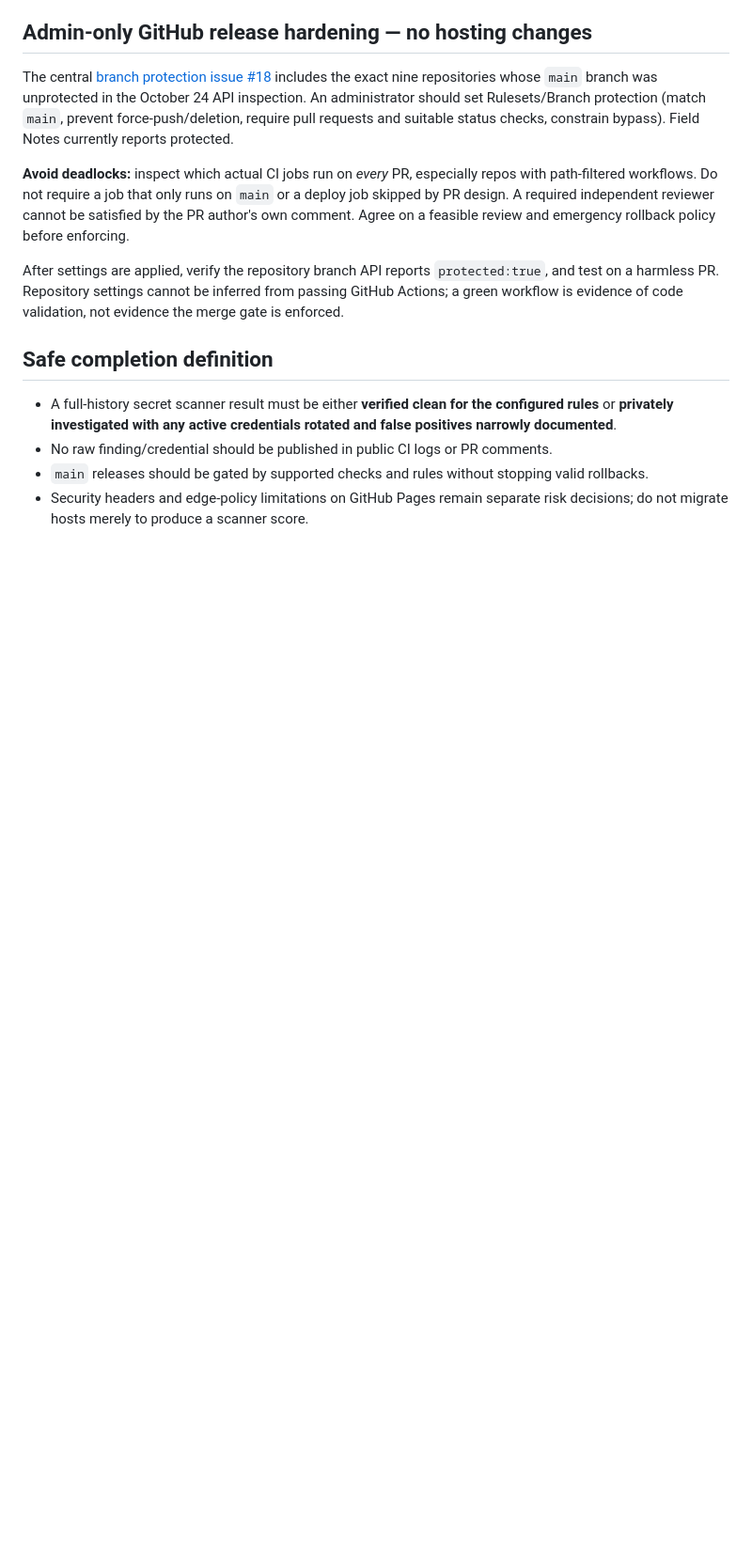
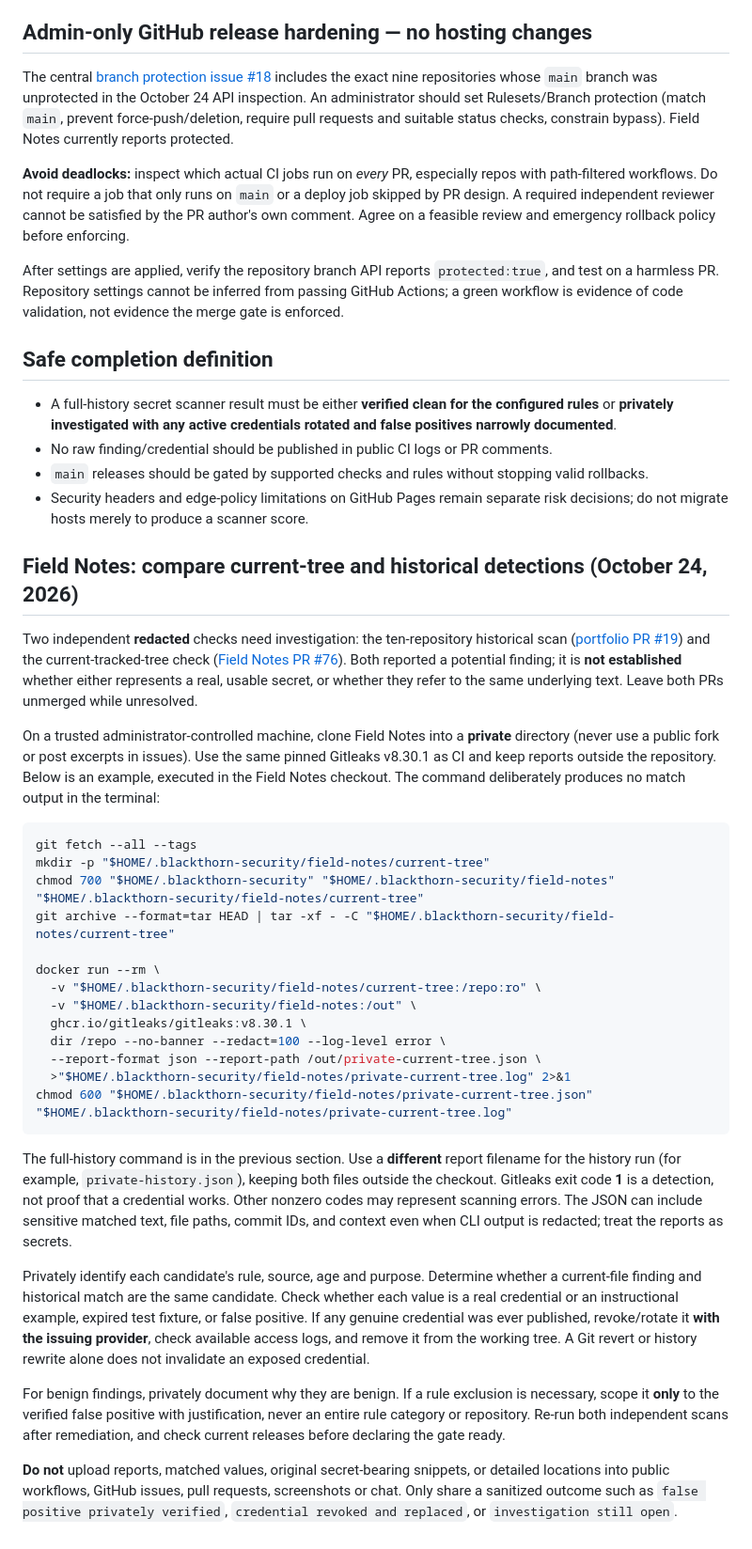
Before and after one commit to cjblackthorn/blackthorn-enterprises, a Markdown page: docs/PRIVATE_SECURITY_TRIAGE.md, the part around the change. Shown at 94% size. GitHub-like rendering; blank space fills up the shorter version.

Commit message:
docs: private triage procedure for Field Notes current and historical scan results

````diff
--- a/docs/PRIVATE_SECURITY_TRIAGE.md
+++ b/docs/PRIVATE_SECURITY_TRIAGE.md
@@ -39,3 +39,33 @@ After settings are applied, verify the repository branch API reports `protected:
 - No raw finding/credential should be published in public CI logs or PR comments.
 - `main` releases should be gated by supported checks and rules without stopping valid rollbacks.
 - Security headers and edge-policy limitations on GitHub Pages remain separate risk decisions; do not migrate hosts merely to produce a scanner score.
+
+## Field Notes: compare current-tree and historical detections (October 24, 2026)
+
+Two independent **redacted** checks need investigation: the ten-repository historical scan ([portfolio PR #19](https://github.com/cjblackthorn/blackthorn-enterprises/pull/19)) and the current-tracked-tree check ([Field Notes PR #76](https://github.com/cjblackthorn/cjblackthorn.github.io/pull/76)). Both reported a potential finding; it is **not established** whether either represents a real, usable secret, or whether they refer to the same underlying text. Leave both PRs unmerged while unresolved.
+
+On a trusted administrator-controlled machine, clone Field Notes into a **private** directory (never use a public fork or post excerpts in issues). Use the same pinned Gitleaks v8.30.1 as CI and keep reports outside the repository. Below is an example, executed in the Field Notes checkout. The command deliberately produces no match output in the terminal:
+
+```bash
+git fetch --all --tags
+mkdir -p "$HOME/.blackthorn-security/field-notes/current-tree"
+chmod 700 "$HOME/.blackthorn-security" "$HOME/.blackthorn-security/field-notes" "$HOME/.blackthorn-security/field-notes/current-tree"
+git archive --format=tar HEAD | tar -xf - -C "$HOME/.blackthorn-security/field-notes/current-tree"
+
+docker run --rm \
+  -v "$HOME/.blackthorn-security/field-notes/current-tree:/repo:ro" \
+  -v "$HOME/.blackthorn-security/field-notes:/out" \
+  ghcr.io/gitleaks/gitleaks:v8.30.1 \
+  dir /repo --no-banner --redact=100 --log-level error \
+  --report-format json --report-path /out/private-current-tree.json \
+  >"$HOME/.blackthorn-security/field-notes/private-current-tree.log" 2>&1
+chmod 600 "$HOME/.blackthorn-security/field-notes/private-current-tree.json" "$HOME/.blackthorn-security/field-notes/private-current-tree.log"
+```
+
+The full-history command is in the previous section. Use a **different** report filename for the history run (for example, `private-history.json`), keeping both files outside the checkout. Gitleaks exit code **1** is a detection, not proof that a credential works. Other nonzero codes may represent scanning errors. The JSON can include sensitive matched text, file paths, commit IDs, and context even when CLI output is redacted; treat the reports as secrets.
+
+Privately identify each candidate's rule, source, age and purpose. Determine whether a current-file finding and historical match are the same candidate. Check whether each value is a real credential or an instructional example, expired test fixture, or false positive. If any genuine credential was ever published, revoke/rotate it **with the issuing provider**, check available access logs, and remove it from the working tree. A Git revert or history rewrite alone does not invalidate an exposed credential.
+
+For benign findings, privately document why they are benign. If a rule exclusion is necessary, scope it **only** to the verified false positive with justification, never an entire rule category or repository. Re-run both independent scans after remediation, and check current releases before declaring the gate ready.
+
+**Do not** upload reports, matched values, original secret-bearing snippets, or detailed locations into public workflows, GitHub issues, pull requests, screenshots or chat. Only share a sanitized outcome such as `false positive privately verified`, `credential revoked and replaced`, or `investigation still open`.
````
